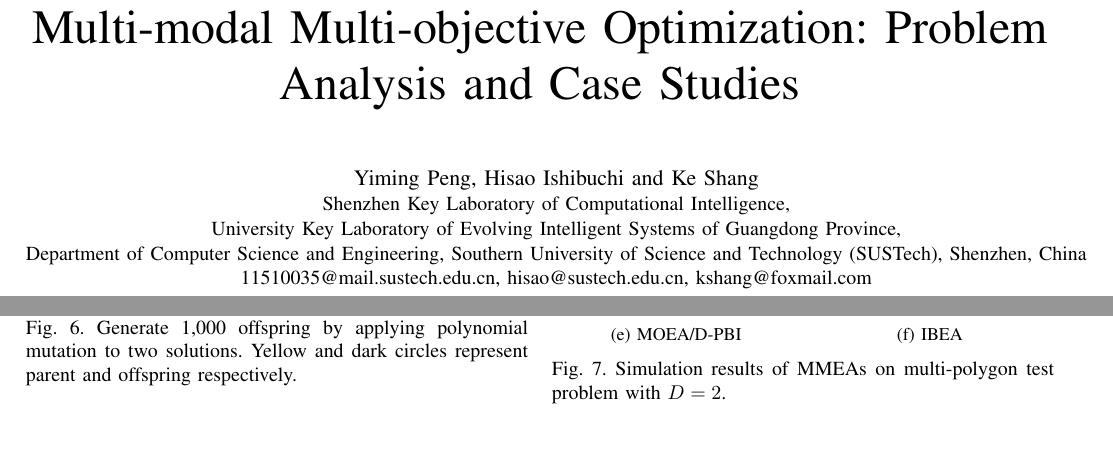
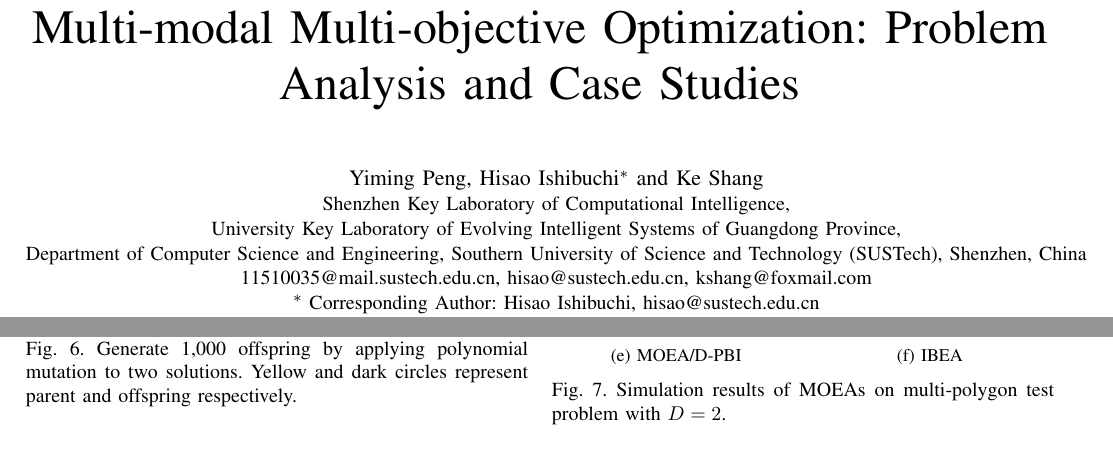
Before and after one commit to Peng-YM/SSCI2019-Paper, a LaTeX paper (SSCI2019/main.tex): two parts of pages 1 and 4 of 8, joined at a grey line, cut so that both start at the same text. Compiled offline with pdfLaTeX; a missing font is replaced by an installed copy or a similar font; a LaTeX package or settings file that is missing is left out.

Commit message:
Final Version

```diff
--- a/SSCI2019-Draft/main.tex
+++ b/SSCI2019/main.tex
@@ -47,12 +47,12 @@
 \begin{document}
 \title{Multi-modal Multi-objective Optimization: Problem Analysis and Case Studies
 }
-\author{\IEEEauthorblockN{Yiming Peng, Hisao Ishibuchi and Ke Shang}
+\author{\IEEEauthorblockN{Yiming Peng, Hisao Ishibuchi\IEEEauthorrefmark{1} and Ke Shang}
 \IEEEauthorblockA{Shenzhen Key Laboratory of Computational Intelligence,}
 \IEEEauthorblockA{University Key Laboratory of Evolving Intelligent Systems of Guangdong Province,}
 \IEEEauthorblockA{Department of Computer Science and Engineering, Southern University of Science and Technology (SUSTech), Shenzhen, China}
 \IEEEauthorblockA{11510035@mail.sustech.edu.cn, hisao@sustech.edu.cn, kshang@foxmail.com}
-\thanks{Corresponding Author: Hisao Ishibuchi (hisao@sustech.edu.cn)}
+\IEEEauthorblockA{\IEEEauthorrefmark{1} Corresponding Author: Hisao Ishibuchi, hisao@sustech.edu.cn}
 }
 
 \maketitle
@@ -271,7 +271,7 @@ In this section, we examine the performance of the selected MOEAs and MMEAs on m
     \caption{IBEA}
     \end{subfigure}
 
-    \caption{Simulation results of MMEAs on multi-polygon test problem with $D=2$.}
+    \caption{Simulation results of MOEAs on multi-polygon test problem with $D=2$.}
     \label{fig: MOEAs PS dim=2}
 \end{figure}
 
```
Also changed, not shown: SSCI2019/IEEEtran.cls (renamed from SSCI2019-Draft/IEEEtran.cls), SSCI2019/Reference.bib (renamed from SSCI2019-Draft/Reference.bib), SSCI2019/figures/Section2/Generation_t.pdf (renamed from SSCI2019-Draft/figures/Section2/Generation_t.pdf), SSCI2019/figures/Section2/Generation_t1.pdf (renamed from SSCI2019-Draft/figures/Section2/Generation_t1.pdf), SSCI2019/figures/Section2/Problem.pdf (renamed from SSCI2019-Draft/figures/Section2/Problem.pdf), SSCI2019/figures/Section3/Alleles.pdf (renamed from SSCI2019-Draft/figures/Section3/Alleles.pdf), SSCI2019/figures/Section3/Stages.pdf (renamed from SSCI2019-Draft/figures/Section3/Stages.pdf), SSCI2019/figures/Section3/case1.pdf (renamed from SSCI2019-Draft/figures/Section3/case1.pdf), SSCI2019/figures/Section3/case2.pdf (renamed from SSCI2019-Draft/figures/Section3/case2.pdf), SSCI2019/figures/Section3/crossover1.pdf (renamed from SSCI2019-Draft/figures/Section3/crossover1.pdf), SSCI2019/figures/Section3/crossover2.pdf (renamed from SSCI2019-Draft/figures/Section3/crossover2.pdf), SSCI2019/figures/Section3/mutation.pdf (renamed from SSCI2019-Draft/figures/Section3/mutation.pdf), SSCI2019/figures/Section5/dim2/Diversity/DNEA.pdf (renamed from SSCI2019-Draft/figures/Section5/dim2/Diversity/DNEA.pdf), SSCI2019/figures/Section5/dim2/Diversity/IBEA.pdf (renamed from SSCI2019-Draft/figures/Section5/dim2/Diversity/IBEA.pdf), 39 more files.
